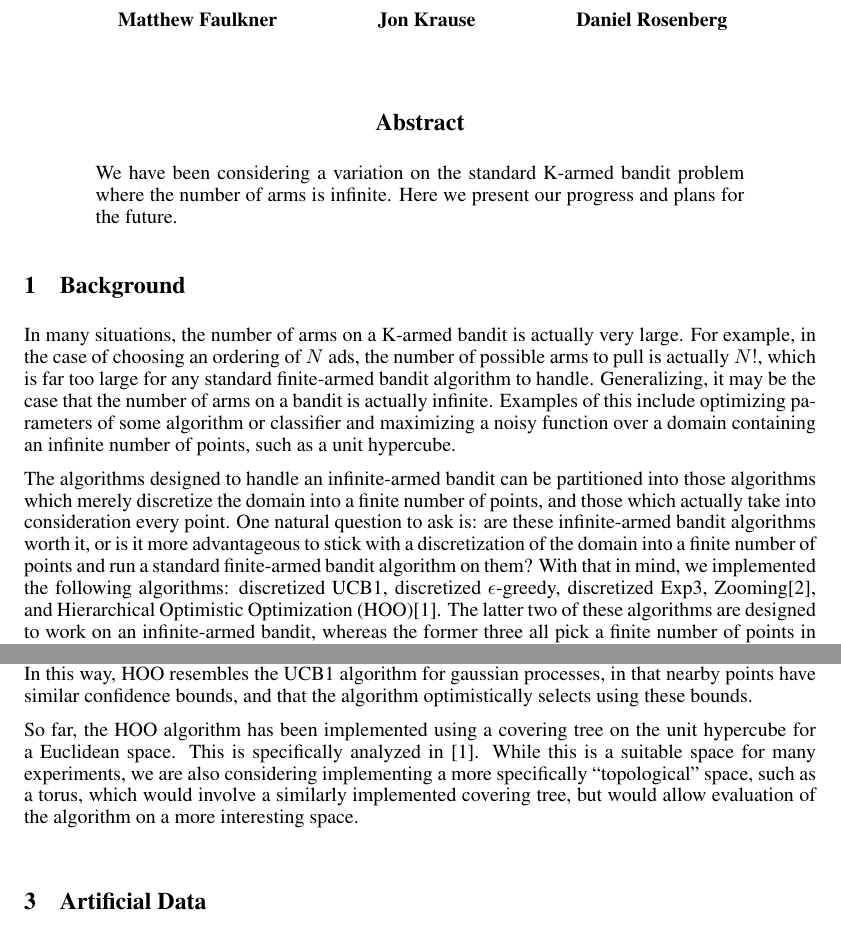
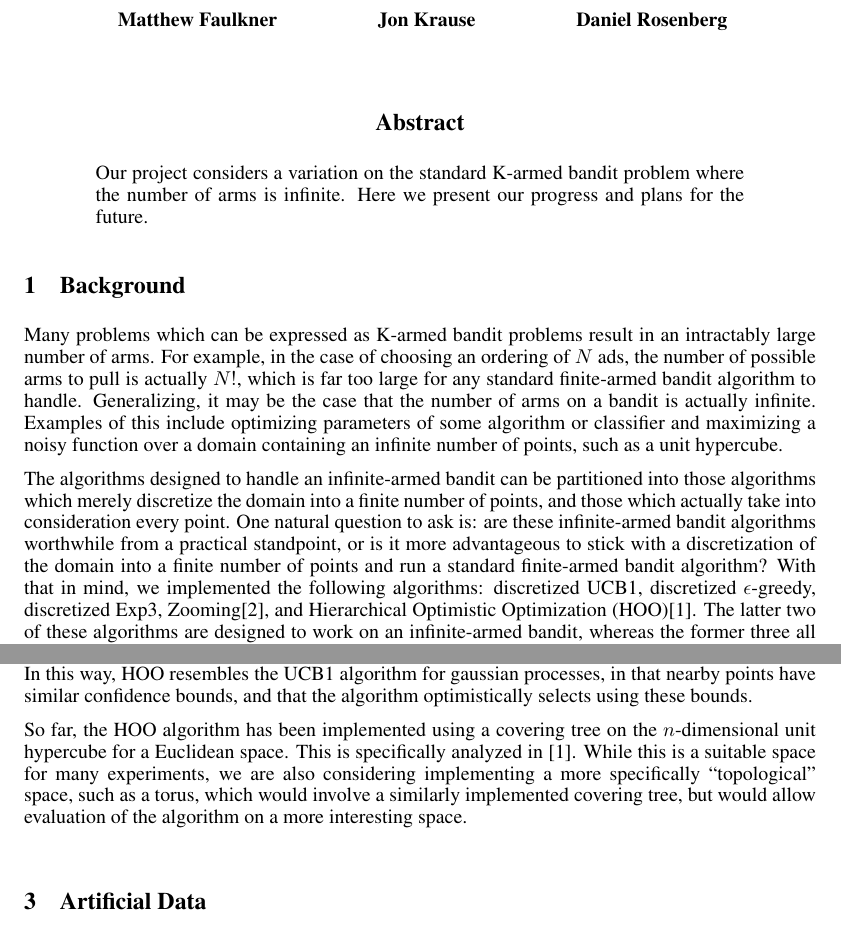
Before and after one commit to laurel2935/bandits, a LaTeX paper (Paper/milestone_report.tex): two parts of pages 1 and 3 of 8, joined at a grey line, cut so that both start at the same text. Compiled offline with pdfLaTeX.

Commit message:
routine commit, a few minor tweaks.

```diff
--- a/Paper/milestone_report.tex
+++ b/Paper/milestone_report.tex
@@ -36,36 +36,35 @@ Daniel Rosenberg \\
 \maketitle
 
 \begin{abstract}
-We have been considering a variation on the standard K-armed bandit
-problem where the number of arms is infinite.  Here we present
+Our project considers a variation on the standard K-armed bandit
+problem where the number of arms is infinite. Here we present
 our progress and plans for the future.
 \end{abstract}
 
 \section{Background}
-In many situations, the number of arms on a K-armed bandit is actually
-very large.  For example, in the case of choosing an ordering of $N$ ads,
-the number of possible arms to pull is actually $N!$, which is far too
-large for any standard finite-armed bandit algorithm to handle.
-Generalizing, it may be the case that the number of arms on a bandit is
-actually infinite.  Examples of this include optimizing parameters of
-some algorithm or classifier and maximizing a noisy function over a domain
-containing an infinite number of points, such as a unit hypercube.
+Many problems which can be expressed as K-armed bandit problems result
+in an intractably large number of arms.  For example, in the case of
+choosing an ordering of $N$ ads, the number of possible arms to pull
+is actually $N!$, which is far too large for any standard finite-armed
+bandit algorithm to handle.  Generalizing, it may be the case that the
+number of arms on a bandit is actually infinite.  Examples of this
+include optimizing parameters of some algorithm or classifier and
+maximizing a noisy function over a domain containing an infinite
+number of points, such as a unit hypercube.
 
 The algorithms designed to handle an infinite-armed bandit can be
 partitioned into those algorithms which merely discretize the domain
 into a finite number of points, and those which actually take into
 consideration every point.  One natural question to ask is: are these
-infinite-armed bandit algorithms worth it, or is it more advantageous
-to stick with a discretization of the domain into a finite number of
-points and run a standard finite-armed bandit algorithm on them?
-With that in mind, we implemented the following algorithms: discretized
-UCB1, discretized $\epsilon$-greedy, discretized Exp3,
-Zooming\cite{Zooming}, and
-Hierarchical Optimistic Optimization (HOO)\cite{xArmed}.
-The latter two of these
-algorithms are designed to work on an infinite-armed bandit, whereas the
-former three all pick a finite number of points in the domain to run on.
-
+infinite-armed bandit algorithms worthwhile from a practical
+standpoint, or is it more advantageous to stick with a discretization
+of the domain into a finite number of points and run a standard
+finite-armed bandit algorithm?  With that in mind, we implemented the
+following algorithms: discretized UCB1, discretized $\epsilon$-greedy,
+discretized Exp3, Zooming\cite{Zooming}, and Hierarchical Optimistic
+Optimization (HOO)\cite{xArmed}.  The latter two of these algorithms
+are designed to work on an infinite-armed bandit, whereas the former
+three all pick a finite number of points in the domain to run on.
 
 \section{Algorithms}
 \subsection{General Framework}
@@ -179,13 +178,12 @@ nearby points have similar confidence bounds, and that the algorithm
 optimistically selects using these bounds.
 
 So far, the HOO algorithm has been implemented using a covering tree
-on the unit hypercube for a Euclidean space. This is specifically
-analyzed in \cite{xArmed}. While this is a suitable space for many
-experiments, we are also considering implementing a more specifically
-``topological'' space, such as a torus, which would involve a similarly
-implemented covering tree, but would allow evaluation of the
-algorithm on a more interesting space.
-\\
+on the $n$-dimensional unit hypercube for a Euclidean space. This is
+specifically analyzed in \cite{xArmed}. While this is a suitable space
+for many experiments, we are also considering implementing a more
+specifically ``topological'' space, such as a torus, which would
+involve a similarly implemented covering tree, but would allow
+evaluation of the algorithm on a more interesting space.  \\
 \section{Artificial Data}
 For now, we have just been testing the algorithms on reward functions from
 $[0,1]$ to $\mathbb{R}$.  We currently have support for polynomials
```
Also changed, not shown: Paper/milestone_report.pdf.
